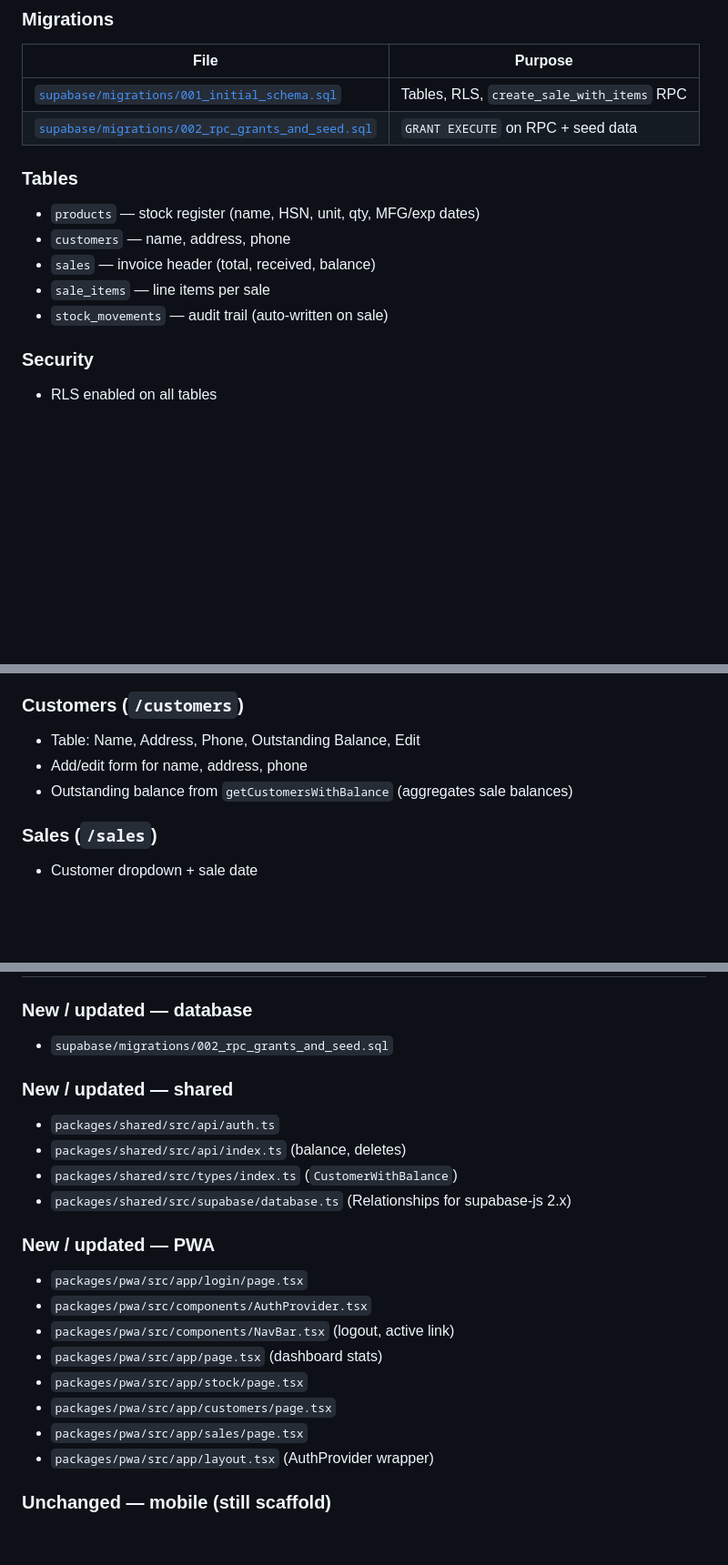
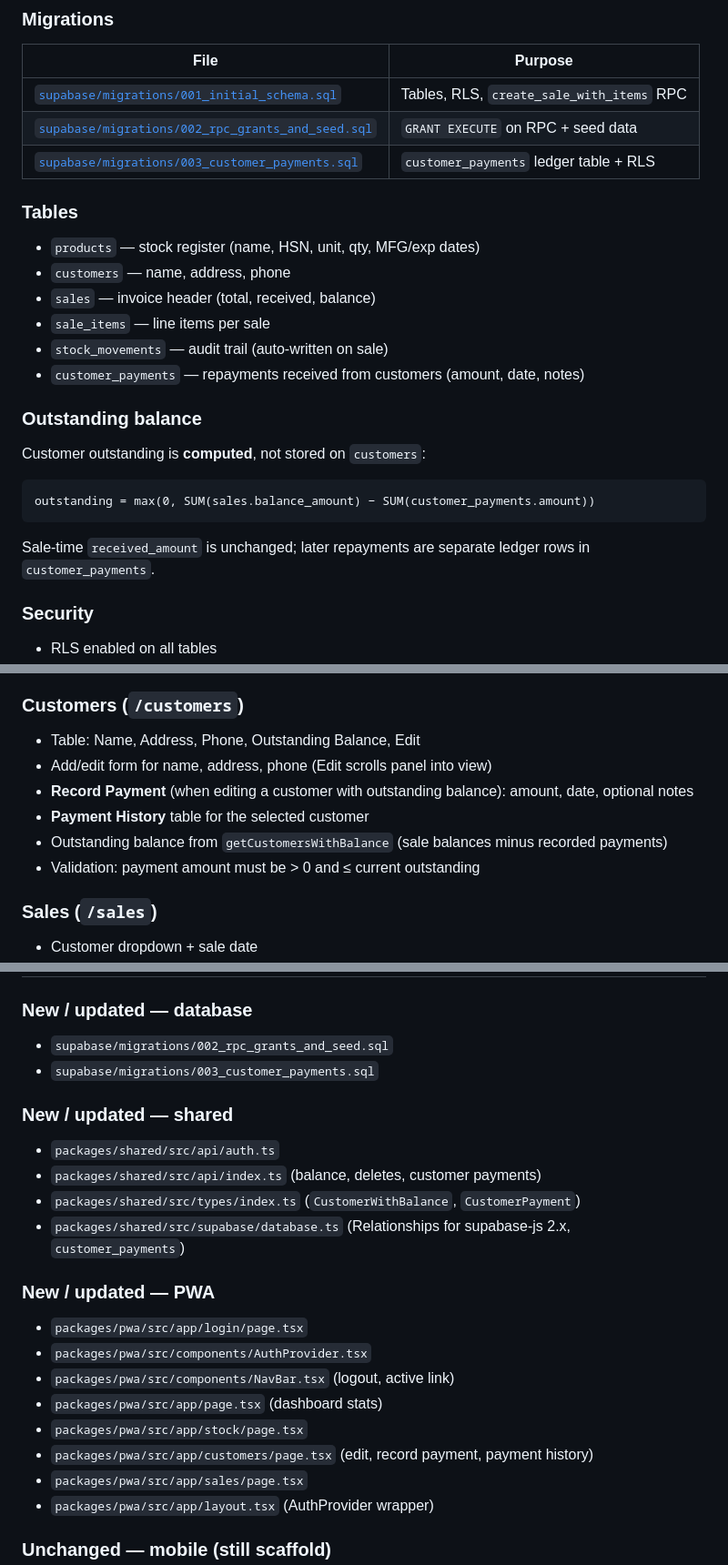
Before and after one commit to ErManishPatiyal/AradhyaSeedStore, a Markdown page: Phase2.md, 3 parts joined by grey strips. Shown at 91% size. Rendered like a GitHub page; blank space fills up the shorter version.

````diff
--- a/Phase2.md
+++ b/Phase2.md
@@ -55,6 +56,7 @@ flowchart TB
 |------|---------|
 | [`supabase/migrations/001_initial_schema.sql`](./supabase/migrations/001_initial_schema.sql) | Tables, RLS, `create_sale_with_items` RPC |
 | [`supabase/migrations/002_rpc_grants_and_seed.sql`](./supabase/migrations/002_rpc_grants_and_seed.sql) | `GRANT EXECUTE` on RPC + seed data |
+| [`supabase/migrations/003_customer_payments.sql`](./supabase/migrations/003_customer_payments.sql) | `customer_payments` ledger table + RLS |
 
 ### Tables
 
@@ -63,6 +65,17 @@ flowchart TB
 - `sales` — invoice header (total, received, balance)
 - `sale_items` — line items per sale
 - `stock_movements` — audit trail (auto-written on sale)
+- `customer_payments` — repayments received from customers (amount, date, notes)
+
+### Outstanding balance
+
+Customer outstanding is **computed**, not stored on `customers`:
+
+```
+outstanding = max(0, SUM(sales.balance_amount) − SUM(customer_payments.amount))
+```
+
+Sale-time `received_amount` is unchanged; later repayments are separate ledger rows in `customer_payments`.
 
 ### Security
 
@@ -183,8 +198,11 @@ Single source of truth for domain logic. Both clients import from here.
 ### Customers (`/customers`)
 
 - Table: Name, Address, Phone, Outstanding Balance, Edit
-- Add/edit form for name, address, phone
-- Outstanding balance from `getCustomersWithBalance` (aggregates sale balances)
+- Add/edit form for name, address, phone (Edit scrolls panel into view)
+- **Record Payment** (when editing a customer with outstanding balance): amount, date, optional notes
+- **Payment History** table for the selected customer
+- Outstanding balance from `getCustomersWithBalance` (sale balances minus recorded payments)
+- Validation: payment amount must be > 0 and ≤ current outstanding
 
 ### Sales (`/sales`)
 
@@ -318,13 +338,14 @@ From [README.md](./README.md):
 ### New / updated — database
 
 - `supabase/migrations/002_rpc_grants_and_seed.sql`
+- `supabase/migrations/003_customer_payments.sql`
 
 ### New / updated — shared
 
 - `packages/shared/src/api/auth.ts`
-- `packages/shared/src/api/index.ts` (balance, deletes)
-- `packages/shared/src/types/index.ts` (`CustomerWithBalance`)
-- `packages/shared/src/supabase/database.ts` (Relationships for supabase-js 2.x)
+- `packages/shared/src/api/index.ts` (balance, deletes, customer payments)
+- `packages/shared/src/types/index.ts` (`CustomerWithBalance`, `CustomerPayment`)
+- `packages/shared/src/supabase/database.ts` (Relationships for supabase-js 2.x, `customer_payments`)
 
 ### New / updated — PWA
 
@@ -333,7 +354,7 @@ From [README.md](./README.md):
 - `packages/pwa/src/components/NavBar.tsx` (logout, active link)
 - `packages/pwa/src/app/page.tsx` (dashboard stats)
 - `packages/pwa/src/app/stock/page.tsx`
-- `packages/pwa/src/app/customers/page.tsx`
+- `packages/pwa/src/app/customers/page.tsx` (edit, record payment, payment history)
 - `packages/pwa/src/app/sales/page.tsx`
 - `packages/pwa/src/app/layout.tsx` (AuthProvider wrapper)
 
````
Also changed, not shown: other parts of Phase2.md (+12 -7 lines).
